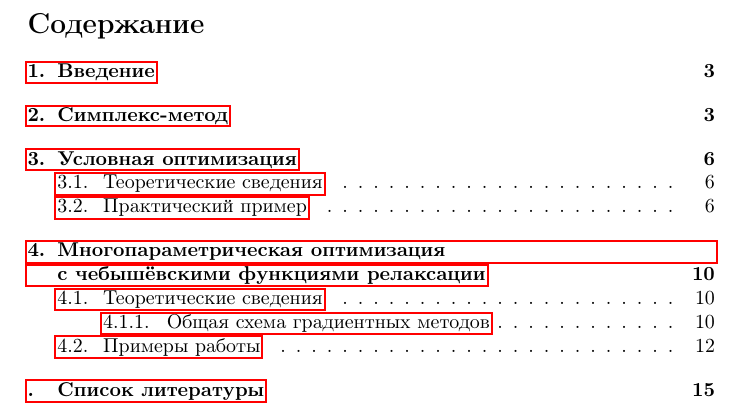
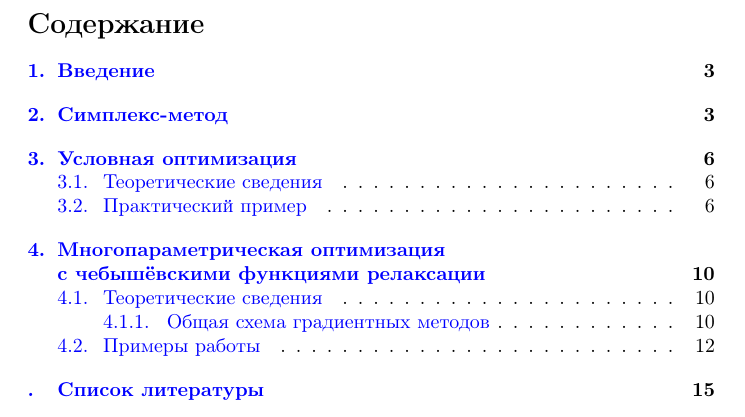
Before and after one commit to dzhus/term-paper-optim, a LaTeX document (paper.tex): part of page 2 of 15, cut so that both start at the same text. Compiled offline with pdfLaTeX; a missing bibliography style is replaced by a similar one.

Commit message:
Hyperref beauty

```diff
--- a/paper.tex
+++ b/paper.tex
@@ -43,7 +43,9 @@
 
 \numberwithin{equation}{section}
 
-\usepackage[pdftex,unicode]{hyperref}
+\usepackage[
+pdftex, colorlinks, linkcolor=blue, citecolor=teal,
+pdfauthor=Dmitry Dzhus]{hyperref}
 
 \begin{document}
 \author{Дмитрий Джус}
```
